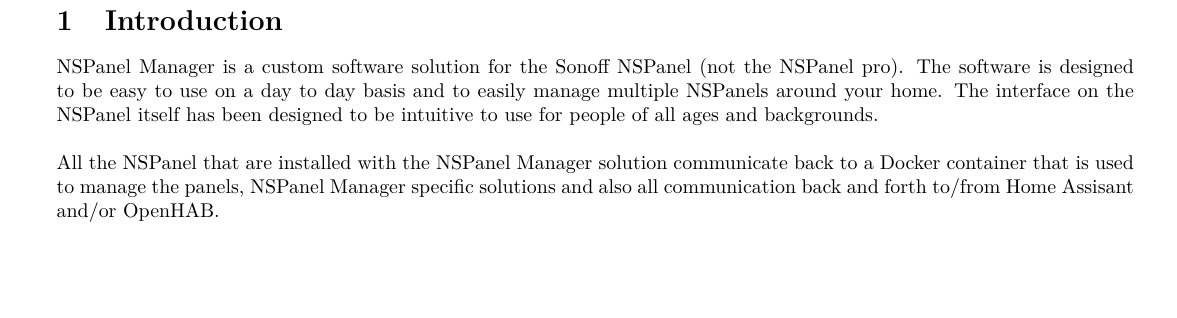
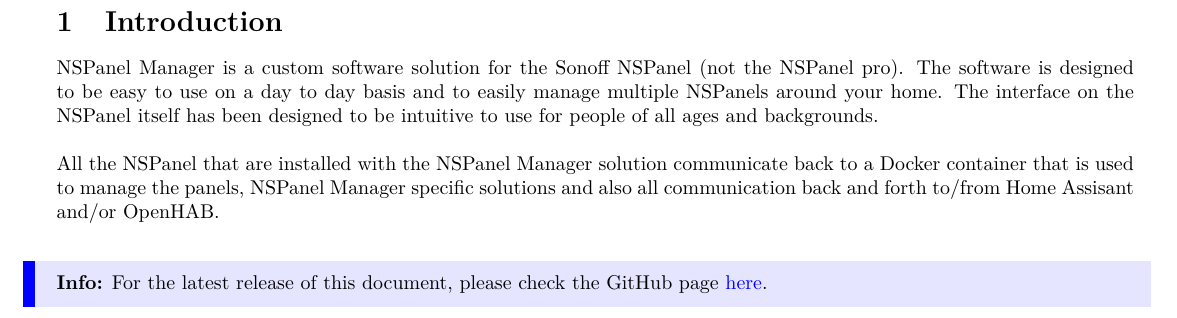
Before and after one commit to NSPManager/NSPanelManager-docs, a LaTeX document (tex/manual.tex): part of page 3 of 20, cut so that both start at the same text. Compiled offline with pdfLaTeX.

Commit message:
Updated manual with link to where to find the latest manual

```diff
--- a/tex/manual.tex
+++ b/tex/manual.tex
@@ -110,6 +110,8 @@
     The interface on the NSPanel itself has been designed to be intuitive to use for people of all ages and backgrounds.
     \bigbreak
     All the NSPanel that are installed with the NSPanel Manager solution communicate back to a Docker container that is used to manage the panels, NSPanel Manager specific solutions and also all communication back and forth to/from Home Assisant and/or OpenHAB.
+    \bigbreak
+    \info{For the latest release of this document, please check the GitHub page \href{https://github.com/tpanajott/NSPanelManager}{here}.}
 
     \clearpage
     \section{Quick start guide}
```
Also changed, not shown: tex/manual.pdf.
